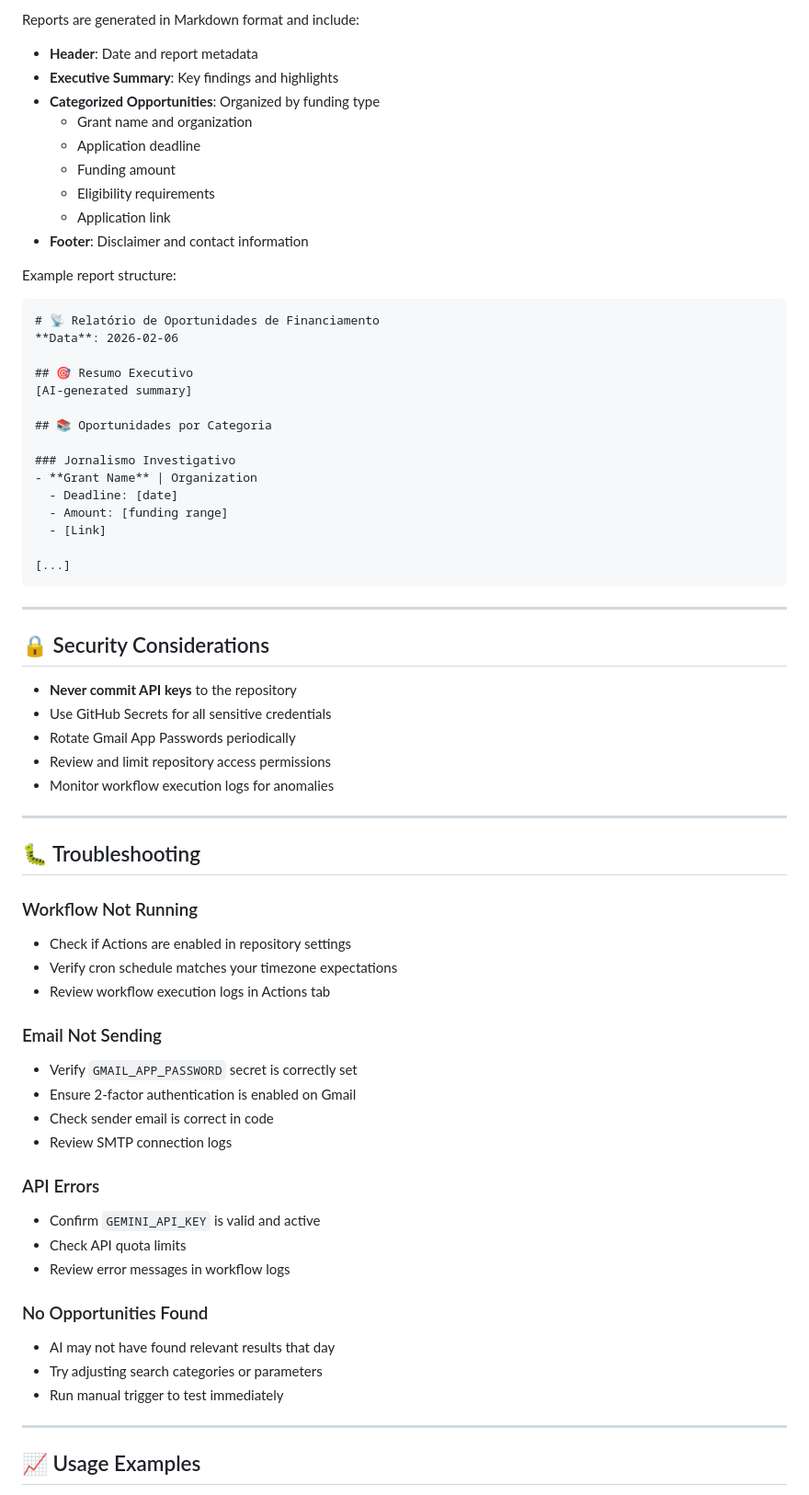
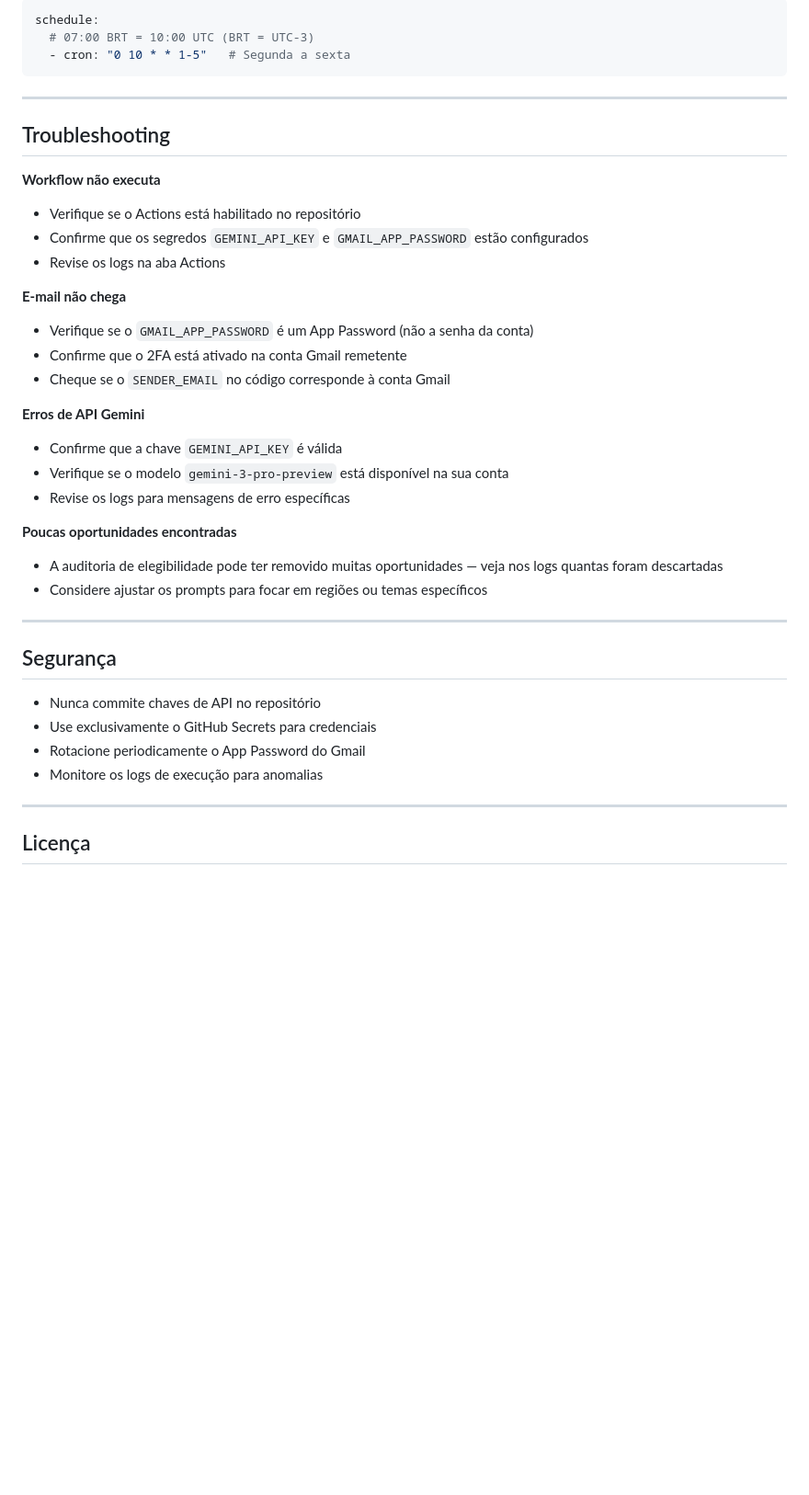
Before and after one commit to reichaves/grant-scanner, a Markdown page: README.md, the part around one of its changes. Shown at 92% size. GitHub-like rendering; blank space fills up the shorter version.

````diff
--- a/README.md
+++ b/README.md
@@ -145,75 +133,43 @@ model = genai.GenerativeModel(
 
-Reports are generated in Markdown format and include:
-
-- **Header**: Date and report metadata
-- **Executive Summary**: Key findings and highlights
-- **Categorized Opportunities**: Organized by funding type
-  - Grant name and organization
-  - Application deadline
-  - Funding amount
-  - Eligibility requirements
-  - Application link
-- **Footer**: Disclaimer and contact information
-
-Example report structure:
-```markdown
-# 📡 Relatório de Oportunidades de Financiamento
-**Data**: 2026-02-06
-
-## 🎯 Resumo Executivo
-[AI-generated summary]
-
-## 📚 Oportunidades por Categoria
-
-### Jornalismo Investigativo
-- **Grant Name** | Organization
-  - Deadline: [date]
-  - Amount: [funding range]
-  - [Link]
-
-[...]
+```yaml
+schedule:
+  # 07:00 BRT = 10:00 UTC (BRT = UTC-3)
+  - cron: "0 10 * * 1-5"   # Segunda a sexta
 ```
 
 ---
 
-## 🔒 Security Considerations
+## Troubleshooting
 
-- **Never commit API keys** to the repository
-- Use GitHub Secrets for all sensitive credentials
-- Rotate Gmail App Passwords periodically
-- Review and limit repository access permissions
-- Monitor workflow execution logs for anomalies
+**Workflow não executa**
+- Verifique se o Actions está habilitado no repositório
+- Confirme que os segredos `GEMINI_API_KEY` e `GMAIL_APP_PASSWORD` estão configurados
+- Revise os logs na aba Actions
+
+**E-mail não chega**
+- Verifique se o `GMAIL_APP_PASSWORD` é um App Password (não a senha da conta)
+- Confirme que o 2FA está ativado na conta Gmail remetente
+- Cheque se o `SENDER_EMAIL` no código corresponde à conta Gmail
+
+**Erros de API Gemini**
+- Confirme que a chave `GEMINI_API_KEY` é válida
+- Verifique se o modelo `gemini-3-pro-preview` está disponível na sua conta
+- Revise os logs para mensagens de erro específicas
+
+**Poucas oportunidades encontradas**
+- A auditoria de elegibilidade pode ter removido muitas oportunidades — veja nos logs quantas foram descartadas
+- Considere ajustar os prompts para focar em regiões ou temas específicos
 
 ---
 
-## 🐛 Troubleshooting
+## Segurança
 
-### Workflow Not Running
-
-- Check if Actions are enabled in repository settings
-- Verify cron schedule matches your timezone expectations
-- Review workflow execution logs in Actions tab
-
-### Email Not Sending
-
-- Verify `GMAIL_APP_PASSWORD` secret is correctly set
-- Ensure 2-factor authentication is enabled on Gmail
-- Check sender email is correct in code
-- Review SMTP connection logs
-
-### API Errors
-
-- Confirm `GEMINI_API_KEY` is valid and active
-- Check API quota limits
-- Review error messages in workflow logs
-
-### No Opportunities Found
-
-- AI may not have found relevant results that day
-- Try adjusting search categories or parameters
-- Run manual trigger to test immediately
+- Nunca commite chaves de API no repositório
+- Use exclusivamente o GitHub Secrets para credenciais
+- Rotacione periodicamente o App Password do Gmail
+- Monitore os logs de execução para anomalias
 
 ---
 
-## 📈 Usage Examples
+## Licença
 
````
Also changed, not shown: other parts of README.md (+101 -175 lines).
